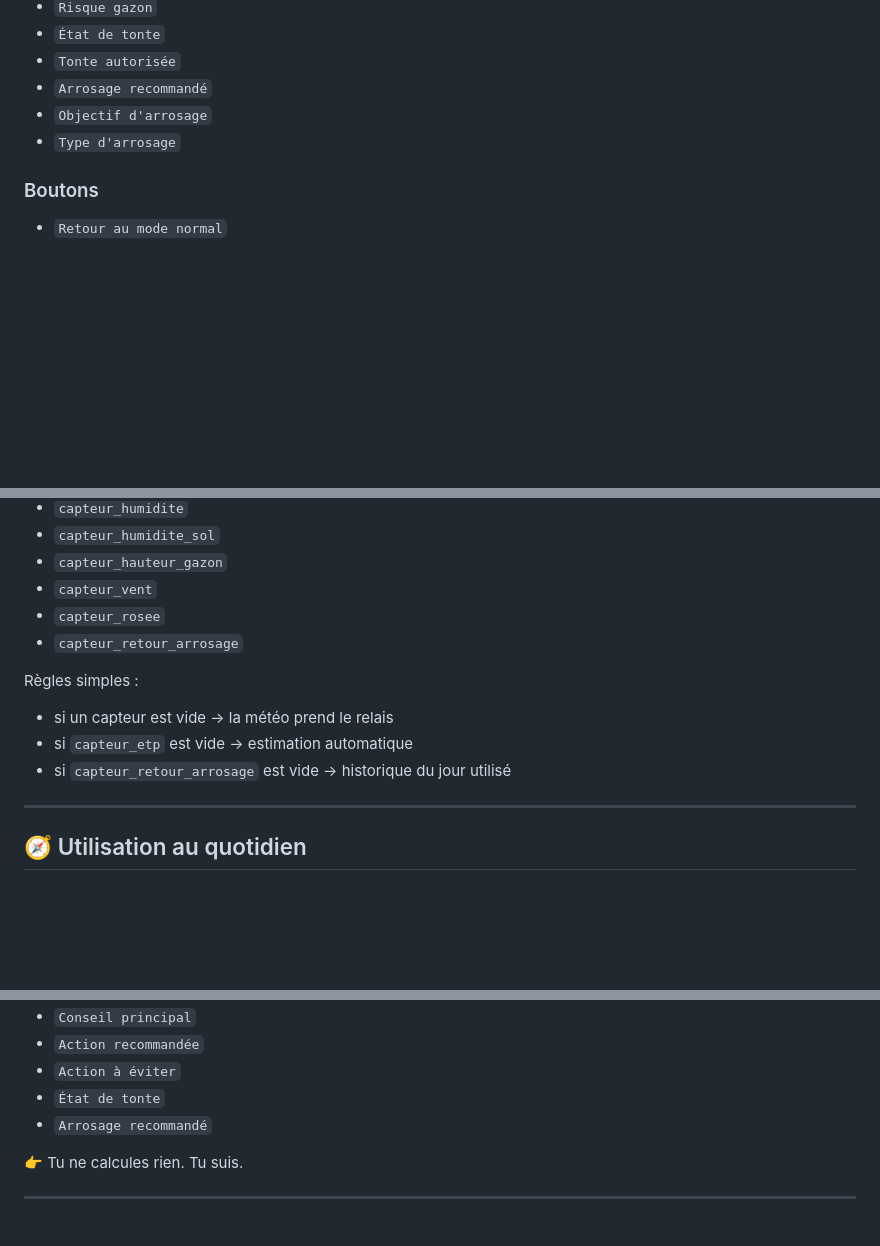
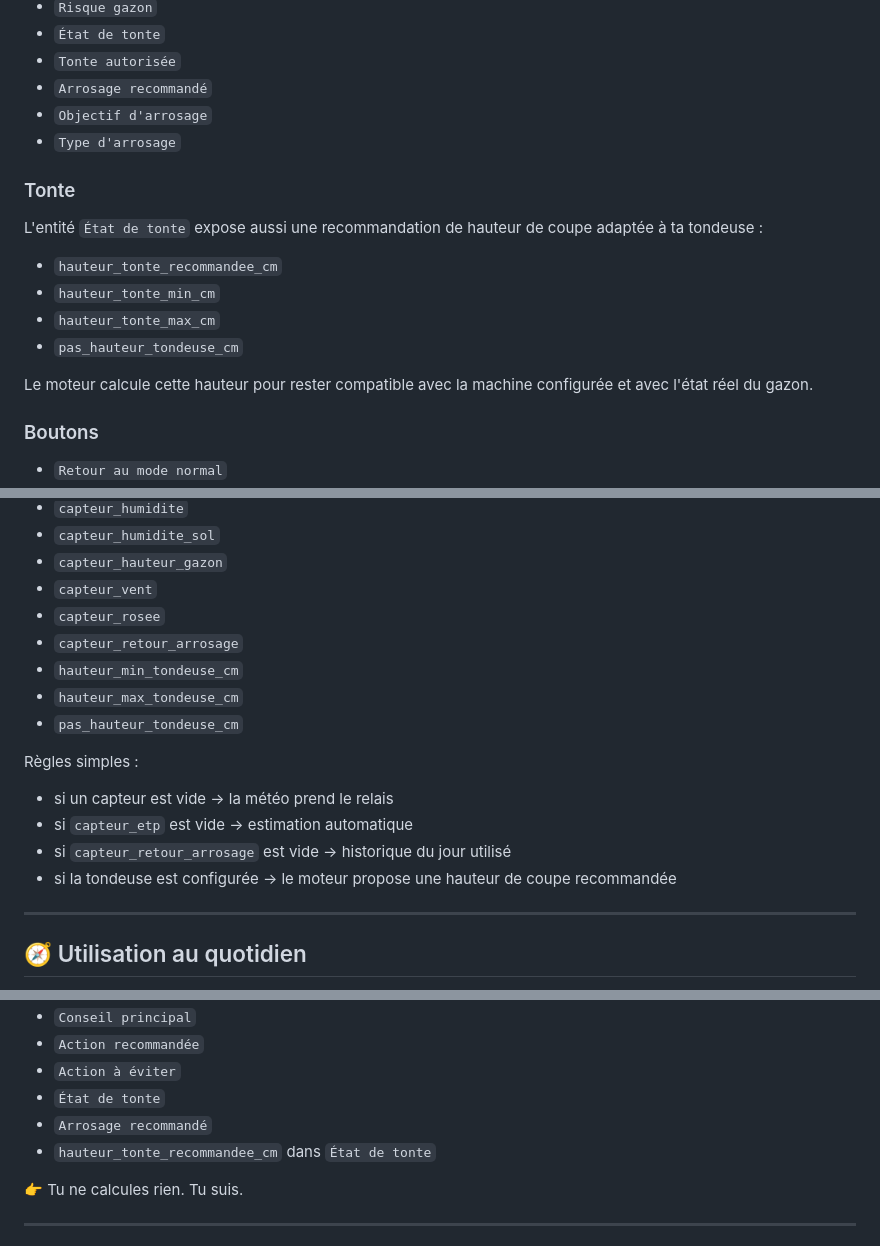
Before and after one commit to kev21brv10/gazon_intelligent, a Markdown page: README.md, 3 parts joined by grey strips. Rendered like a GitHub page; blank space fills up the shorter version.

Commit message:
Document mower height recommendation in README

```diff
--- a/README.md
+++ b/README.md
@@ -49,6 +49,17 @@ Le but est simple :
 - `Objectif d'arrosage`
 - `Type d'arrosage`
 
+### Tonte
+
+L'entité `État de tonte` expose aussi une recommandation de hauteur de coupe adaptée à ta tondeuse :
+
+- `hauteur_tonte_recommandee_cm`
+- `hauteur_tonte_min_cm`
+- `hauteur_tonte_max_cm`
+- `pas_hauteur_tondeuse_cm`
+
+Le moteur calcule cette hauteur pour rester compatible avec la machine configurée et avec l'état réel du gazon.
+
 ### Boutons
 
 - `Retour au mode normal`
@@ -98,11 +109,15 @@ Aucune configuration YAML obligatoire.
 - `capteur_vent`
 - `capteur_rosee`
 - `capteur_retour_arrosage`
+- `hauteur_min_tondeuse_cm`
+- `hauteur_max_tondeuse_cm`
+- `pas_hauteur_tondeuse_cm`
 
 Règles simples :
 - si un capteur est vide → la météo prend le relais
 - si `capteur_etp` est vide → estimation automatique
 - si `capteur_retour_arrosage` est vide → historique du jour utilisé
+- si la tondeuse est configurée → le moteur propose une hauteur de coupe recommandée
 
 ---
 
@@ -120,6 +135,7 @@ Le fonctionnement est volontairement simple :
 - `Action à éviter`
 - `État de tonte`
 - `Arrosage recommandé`
+- `hauteur_tonte_recommandee_cm` dans `État de tonte`
 
 👉 Tu ne calcules rien. Tu suis.
 
```
